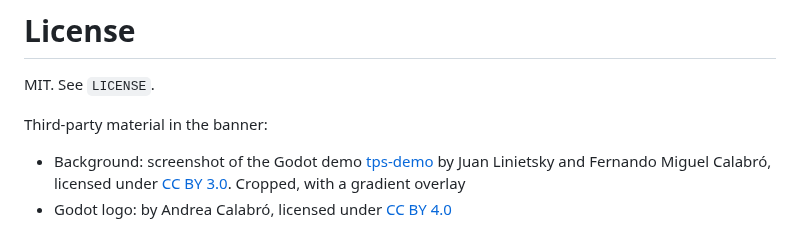
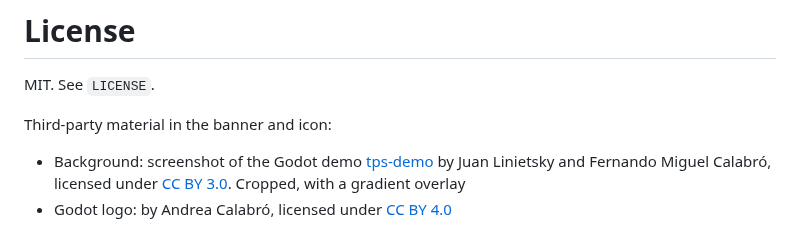
Before and after one commit to MindsMaster/godot-claude-code-skills, a Markdown page: README.en.md, the part around the change. GitHub-like rendering.

```diff
--- a/README.en.md
+++ b/README.en.md
@@ -159,7 +159,7 @@ The suite runs lint, api, gd, run and cs in order. run executes each GDScript ex
 
 MIT. See `LICENSE`.
 
-Third-party material in the banner:
+Third-party material in the banner and icon:
 
 - Background: screenshot of the Godot demo [tps-demo](https://github.com/godotengine/tps-demo) by Juan Linietsky and Fernando Miguel Calabró, licensed under [CC BY 3.0](https://creativecommons.org/licenses/by/3.0/). Cropped, with a gradient overlay
 - Godot logo: by Andrea Calabró, licensed under [CC BY 4.0](https://creativecommons.org/licenses/by/4.0/)
```
Also changed, not shown: README.md (+1 -1 lines), icon.png (added), 1 other file.
